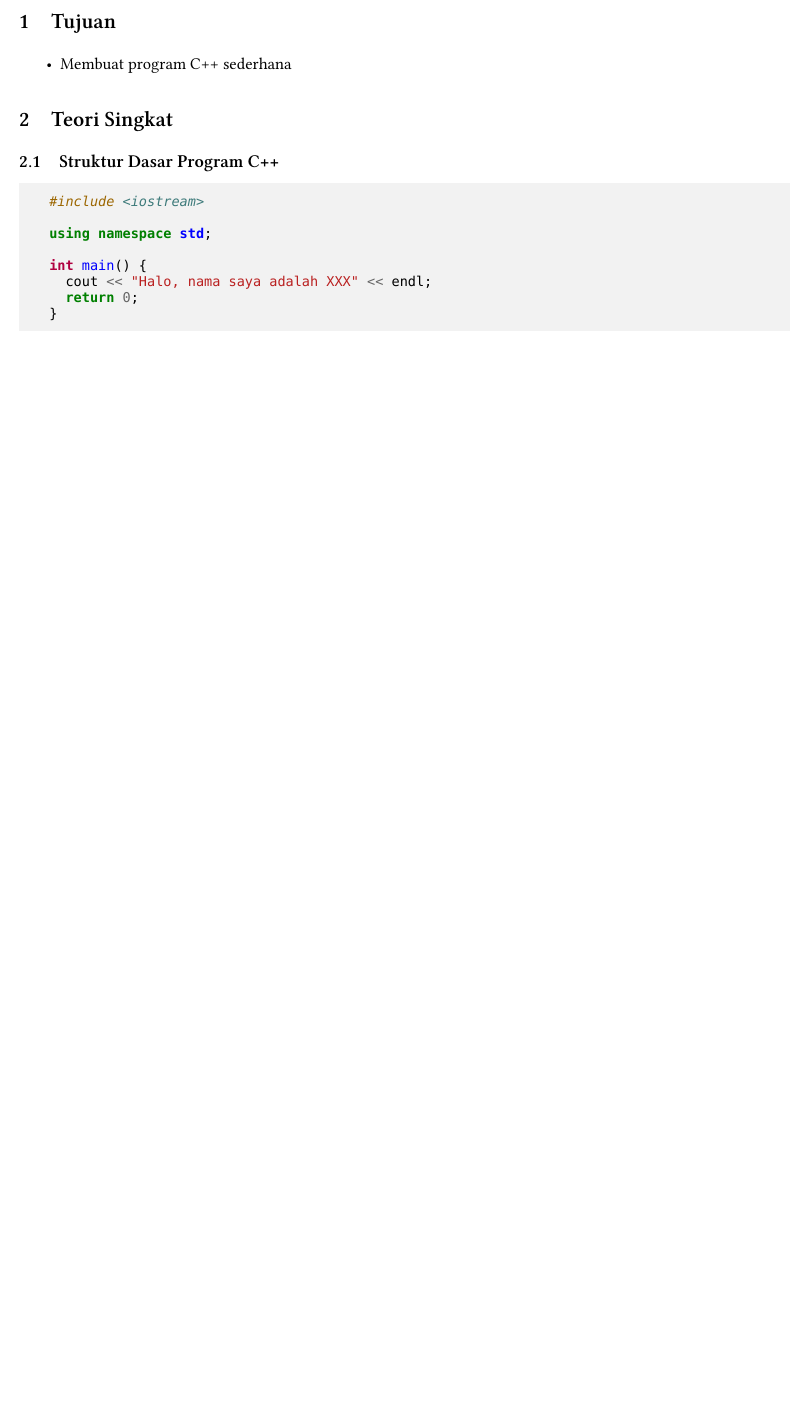
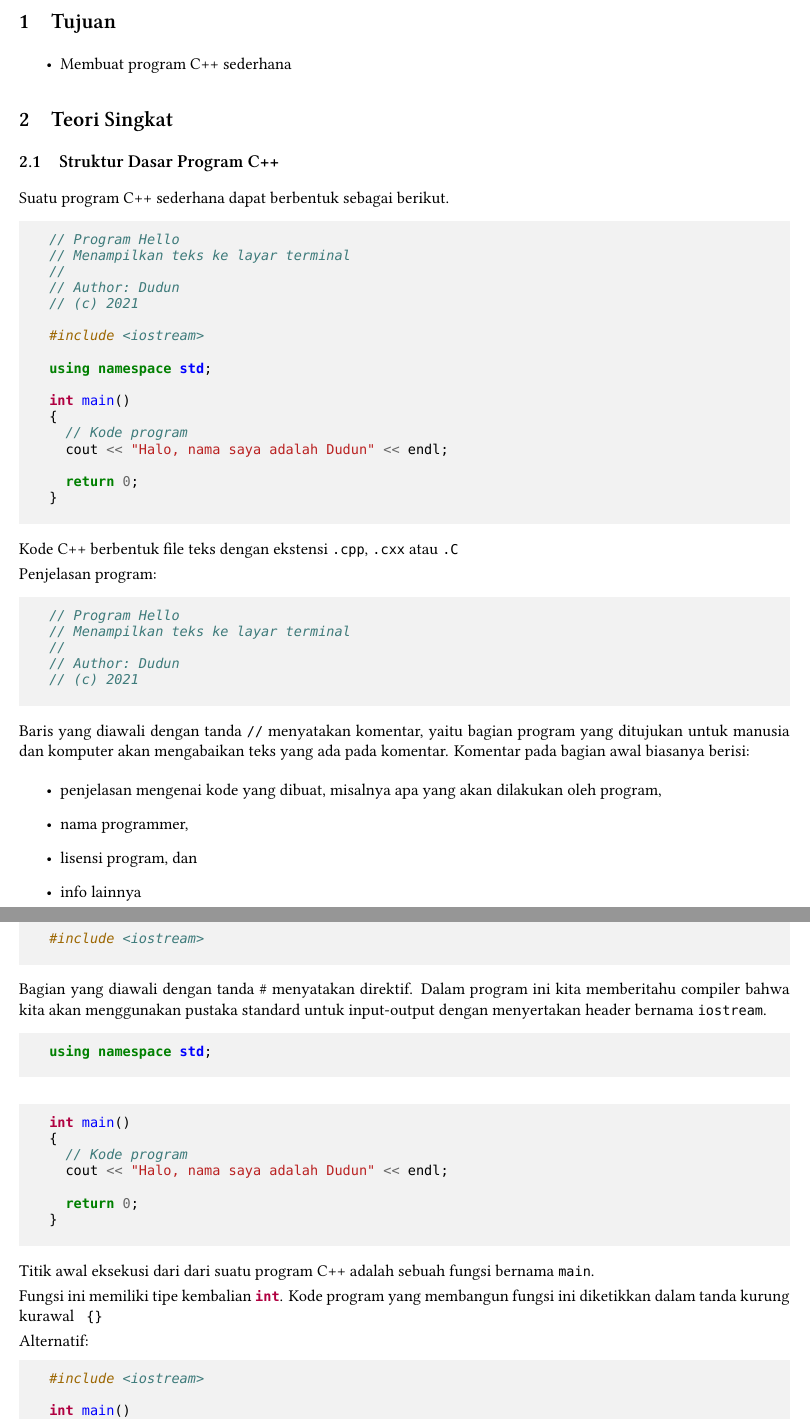
Before and after one commit to f-fathurrahman/ffr-cpp-stuffs, a LaTeX document (Praktikum2021/ProgCxx_01.tex): part of the page before the commit and two parts of pages 1 and 2 of 3 after it, the two joined at a grey line, cut so that both start at the same text, the shorter picture padded with empty space. Compiled offline with XeLaTeX.

Commit message:
Penjelasan mengenai Hello program

```diff
--- a/Praktikum2021/ProgCxx_01.tex
+++ b/Praktikum2021/ProgCxx_01.tex
@@ -91,13 +91,93 @@
 
 \subsection{Struktur Dasar Program C++}
 
+Suatu program C++ sederhana dapat berbentuk sebagai berikut.
 \begin{cppcode}
+// Program Hello
+// Menampilkan teks ke layar terminal
+//
+// Author: Dudun
+// (c) 2021
+
 #include <iostream>
 
 using namespace std;
 
-int main() {
-  cout << "Halo, nama saya adalah XXX" << endl;
+int main()
+{
+  // Kode program
+  cout << "Halo, nama saya adalah Dudun" << endl;
+
+  return 0;
+}
+\end{cppcode}
+
+Kode C++ berbentuk file teks dengan ekstensi \txtinline{.cpp},
+\txtinline{.cxx} atau \txtinline{.C}
+
+Penjelasan program:
+
+\begin{cppcode}
+// Program Hello
+// Menampilkan teks ke layar terminal
+//
+// Author: Dudun
+// (c) 2021
+\end{cppcode}
+Baris yang diawali dengan tanda \txtinline{//} menyatakan komentar, yaitu bagian
+program yang ditujukan untuk manusia dan komputer akan mengabaikan teks yang ada
+pada komentar. Komentar pada bagian awal biasanya berisi:
+\begin{itemize}
+\item penjelasan mengenai kode yang dibuat, misalnya apa yang akan dilakukan oleh
+    program,
+\item nama programmer,
+\item lisensi program, dan
+\item info lainnya
+\end{itemize}
+
+\begin{cppcode}
+#include <iostream>
+\end{cppcode}
+
+Bagian yang diawali dengan tanda \# menyatakan direktif.
+Dalam program ini kita memberitahu compiler bahwa kita akan menggunakan
+pustaka standard untuk input-output dengan menyertakan header bernama
+\txtinline{iostream}.
+
+
+\begin{cppcode}
+using namespace std;
+\end{cppcode}
+
+
+
+
+\begin{cppcode}
+int main()
+{
+  // Kode program
+  cout << "Halo, nama saya adalah Dudun" << endl;
+
+  return 0;
+}
+\end{cppcode}
+
+Titik awal eksekusi dari dari suatu program C++ adalah sebuah fungsi
+bernama \cppinline{main}.
+
+Fungsi ini memiliki tipe kembalian
+\cppinline{int}. Kode program yang membangun fungsi ini diketikkan
+dalam tanda kurung kurawal \cppinline{ {} }
+
+
+
+Alternatif:
+\begin{cppcode}
+#include <iostream>
+
+int main()
+{
+  std::cout << "Halo, nama saya adalah Dudun" << std::endl;
   return 0;
 }
 \end{cppcode}
```
Also changed, not shown: Praktikum2021/Materi.md (added, +21 -0 lines), Praktikum2021/ProgCxx_01.pdf, Praktikum2021/ProgCxx_01.tex (5 more changed lines), 1 other file.
